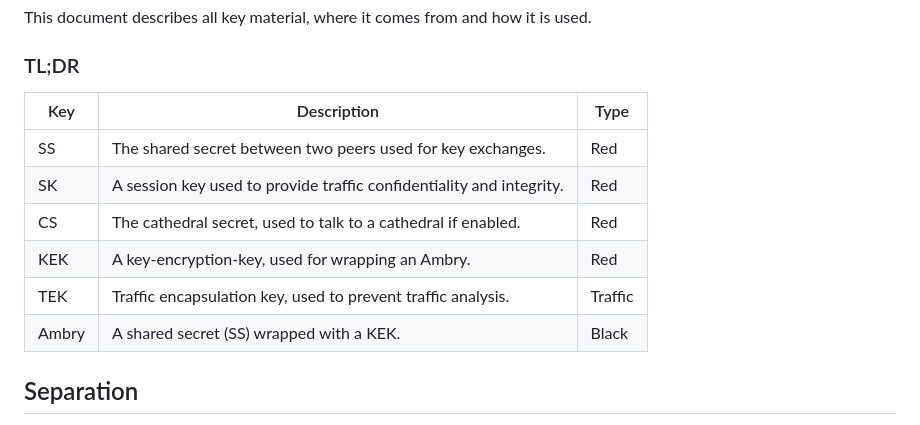
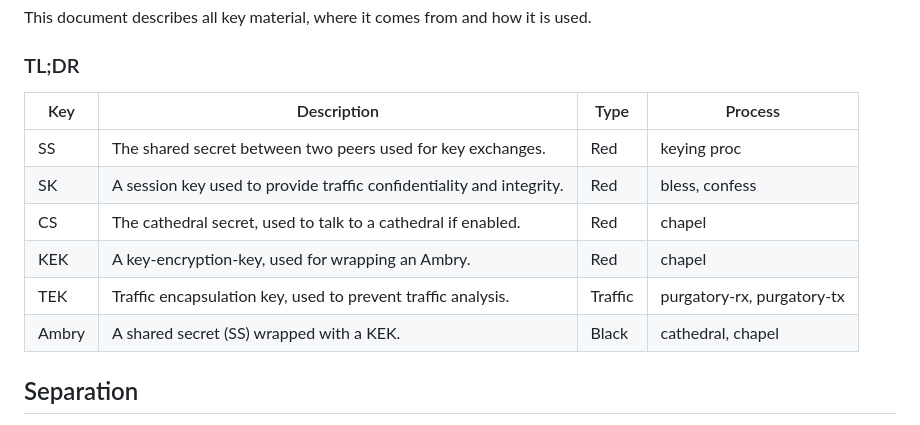
Before and after one commit to jorisvink/sanctum, a Markdown page: docs/crypto.md, the part around the change. GitHub-like rendering.

Commit message:
docs: mention who owns the keys in the table.

```diff
--- a/docs/crypto.md
+++ b/docs/crypto.md
@@ -45,14 +45,14 @@ and how it is used.
 
 ### TL;DR
 
-| Key | Description | Type |
-| --- | ----------- | ---- |
-| SS | The shared secret between two peers used for key exchanges. | Red
-| SK | A session key used to provide traffic confidentiality and integrity. | Red
-| CS | The cathedral secret, used to talk to a cathedral if enabled. | Red
-| KEK | A key-encryption-key, used for wrapping an Ambry. | Red
-| TEK | Traffic encapsulation key, used to prevent traffic analysis. | Traffic
-| Ambry | A shared secret (SS) wrapped with a KEK. | Black
+| Key | Description | Type | Process |
+| --- | ----------- | ---- | ------- |
+| SS | The shared secret between two peers used for key exchanges. | Red | keying proc |
+| SK | A session key used to provide traffic confidentiality and integrity. | Red | bless, confess |
+| CS | The cathedral secret, used to talk to a cathedral if enabled. | Red | chapel |
+| KEK | A key-encryption-key, used for wrapping an Ambry. | Red | chapel |
+| TEK | Traffic encapsulation key, used to prevent traffic analysis. | Traffic | purgatory-rx, purgatory-tx |
+| Ambry | A shared secret (SS) wrapped with a KEK. | Black | cathedral, chapel |
 
 ## Separation
 
```
